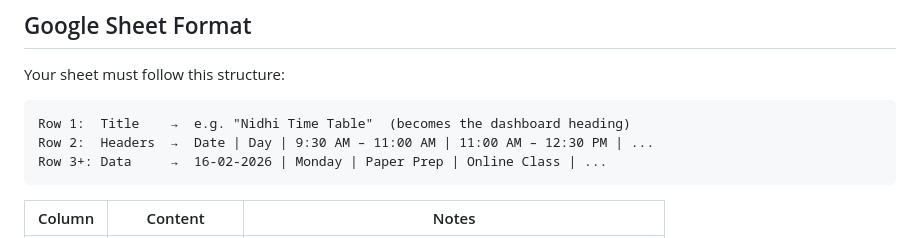
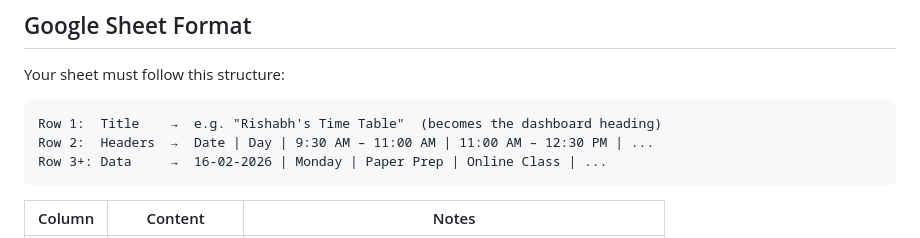
Before and after one commit to YouWeRay/Nidhi-TimeTable, a Markdown page: README.md, the part around the change. Drawn GitHub-style.

````diff
--- a/README.md
+++ b/README.md
@@ -25,7 +25,7 @@ Connect any Google Sheet timetable and get an instant dashboard. Every time the
 Your sheet must follow this structure:
 
 ```
-Row 1:  Title    →  e.g. "Nidhi Time Table"  (becomes the dashboard heading)
+Row 1:  Title    →  e.g. "Rishabh's Time Table"  (becomes the dashboard heading)
 Row 2:  Headers  →  Date | Day | 9:30 AM – 11:00 AM | 11:00 AM – 12:30 PM | ...
 Row 3+: Data     →  16-02-2026 | Monday | Paper Prep | Online Class | ...
 ```
````
